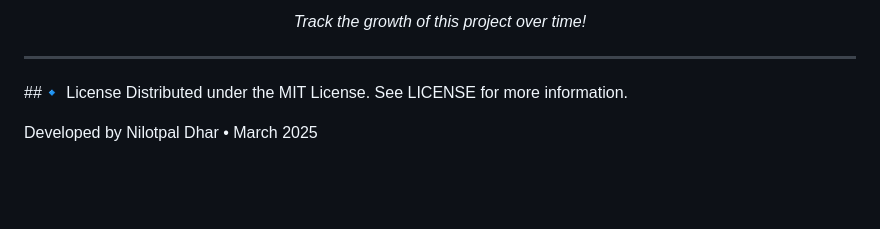
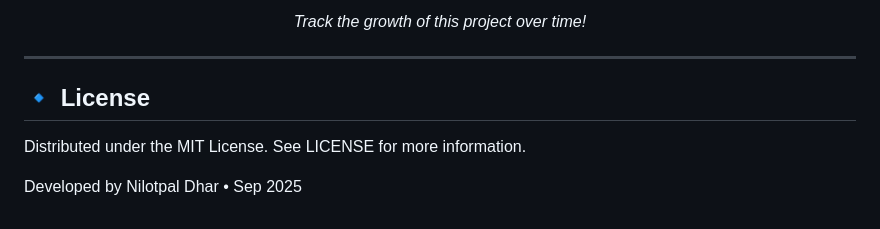
Before and after one commit to nilotpaldhar2004/movie-recommender-system, a Markdown page: README.md, the part around the change. Rendered like a GitHub page; blank space fills up the shorter version.

Commit message:
Update license section and developer date in README

```diff
--- a/README.md
+++ b/README.md
@@ -77,7 +77,7 @@ streamlit run app.py
 </p>
 
 ---
-##🔹 License
+## 🔹 License
 Distributed under the MIT License. See LICENSE for more information.
 
-Developed by Nilotpal Dhar • March 2025
+Developed by Nilotpal Dhar • Sep 2025
```
